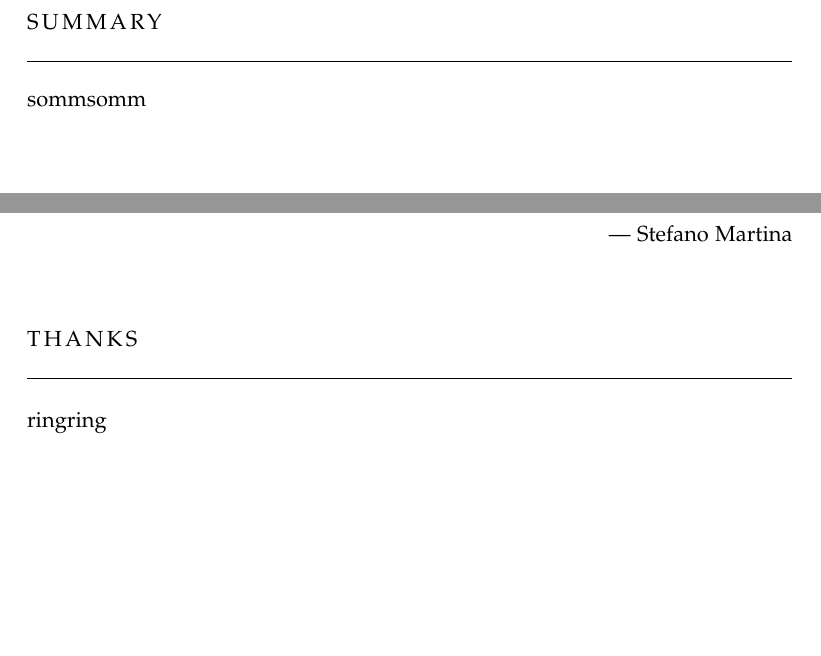
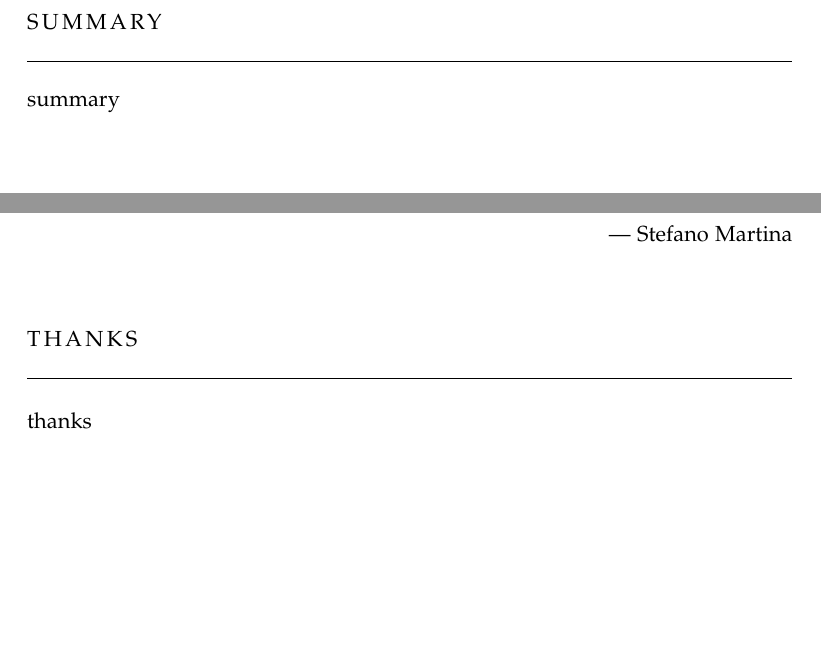
Before and after one commit to trianam/voropath, a LaTeX thesis (Dissertation/dissertation.tex, which reads Dissertation/summary.tex, Dissertation/thanks.tex): two parts of pages 3 and 5 of 41, joined at a grey line, cut so that both start at the same text. Compiled offline with pdfLaTeX; a missing font is replaced by an installed copy or a similar font; an older LaTeX class or package is replaced by its successor.

Commit message:
small change in summary and thanks

```diff
--- a/Dissertation/summary.tex
+++ b/Dissertation/summary.tex
@@ -9,7 +9,7 @@
 \let\cleardoublepage\relax
 
 \chapter*{Summary}
-sommsomm
+summary
 \endgroup
 
 \vfill
--- a/Dissertation/thanks.tex
+++ b/Dissertation/thanks.tex
@@ -18,5 +18,5 @@
 \let\cleardoublepage\relax
 \let\cleardoublepage\relax
 \chapter*{Thanks}
-ringring
+thanks
 \endgroup
```
